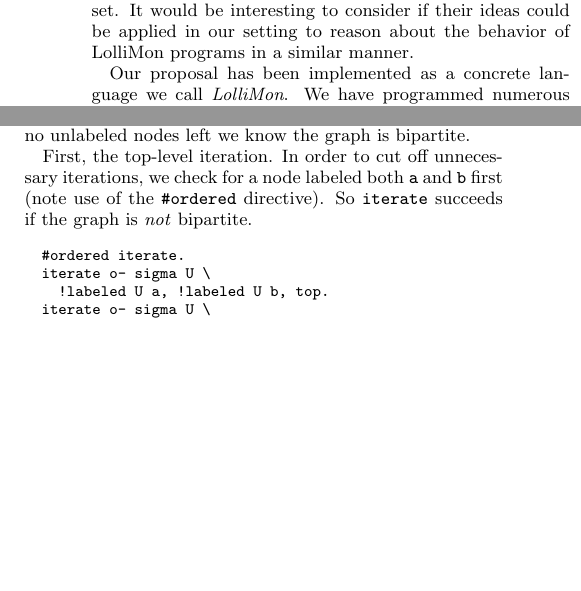
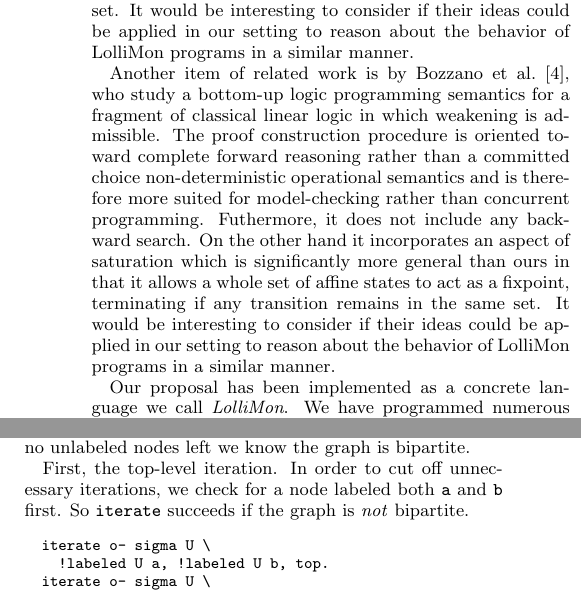
Before and after one commit to clf/lollimon, a LaTeX paper (papers/ppdp05/ppdp05.tex): two parts of the columns of pages 2 and 10 of 12 before the commit and two parts of the columns of pages 2 and 10 of 13 after it, joined at a grey line, cut so that both start at the same text, the shorter picture padded with empty space. Compiled offline with pdfLaTeX.

Commit message:
added Frank's related work text.

```diff
--- a/papers/ppdp05/ppdp05.tex
+++ b/papers/ppdp05/ppdp05.tex
@@ -211,6 +211,20 @@ remains in the same set.  It would be interesting to consider if their
 ideas could be applied in our setting to reason about the behavior of
 LolliMon programs in a similar manner.
 
+Another item of related work is by Bozzano et al.~\cite{Bozzano04tplp},
+who study a bottom-up logic programming semantics for a fragment of
+classical linear logic in which weakening is admissible.  The proof
+construction procedure is oriented toward complete forward reasoning
+rather than a committed choice non-deterministic operational semantics
+and is therefore more suited for model-checking rather than concurrent
+programming.  Futhermore, it does not include any backward search.  On
+the other hand it incorporates an aspect of saturation which is
+significantly more general than ours in that it allows a whole set of
+affine states to act as a fixpoint, terminating if any transition
+remains in the same set.  It would be interesting to consider if their
+ideas could be applied in our setting to reason about the behavior of
+LolliMon programs in a similar manner.
+
 Our proposal has been implemented as a concrete language we call
 \emph{LolliMon}.  We have programmed numerous running examples,
 several of which are given in this paper.  From these examples one can
@@ -1625,11 +1644,10 @@ unlabeled nodes left we know the graph is bipartite.
 
 First, the top-level iteration.  In order to cut off unnecessary
 iterations, we check for a node labeled both \texttt{a} and \texttt{b}
-first (note use of the \verb@#ordered@ directive).  So
+first.  So
 \texttt{iterate} succeeds if the graph is \emph{not} bipartite.
 
 \begin{small}\begin{verbatim}
-  #ordered iterate.
   iterate o- sigma U \
     !labeled U a, !labeled U b, top.
   iterate o- sigma U \
```
Also changed, not shown: papers/ppdp05/ppdp05.bib (+1 -1 lines), papers/ppdp05/ppdp05.tex (5 more changed lines).
